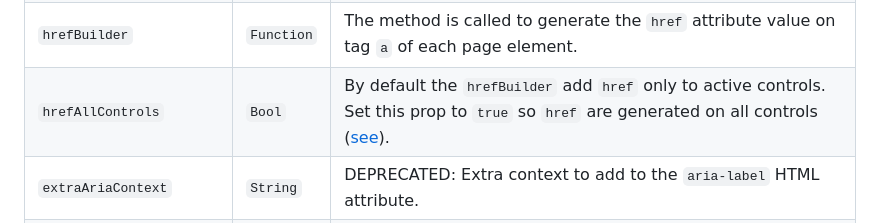
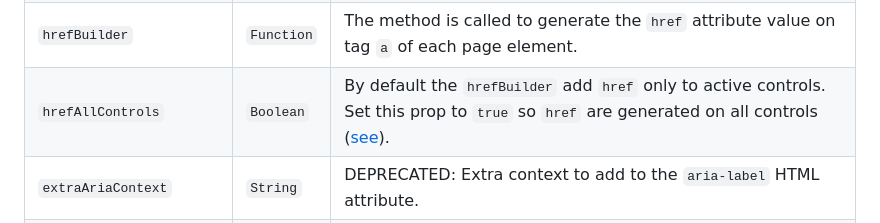
Before and after one commit to AdeleD/react-paginate, a Markdown page: README.md, the part around the change printed below. Drawn GitHub-style.

Commit message:
fix:readme-sync Boolean type in README

```diff
--- a/README.md
+++ b/README.md
@@ -129,7 +129,7 @@ Finally there is this **[CodePen demo](https://codepen.io/monsieurv/pen/yLoMxYQ)
 | `disabledClassName`      | `String`   | The classname for disabled `previous` and `next` buttons.                                                                                                              |
 | `disabledLinkClassName`  | `String`   | The classname on tag `a` for disabled `previous` and `next` buttons.                                                                                                   |
 | `hrefBuilder`            | `Function` | The method is called to generate the `href` attribute value on tag `a` of each page element.                                                                           |
-| `hrefAllControls`            | `Bool` | By default the `hrefBuilder` add `href` only to active controls. Set this prop to `true` so `href` are generated on all controls ([see](https://github.com/AdeleD/react-paginate/issues/242)).                                                                           |
+| `hrefAllControls`            | `Boolean` | By default the `hrefBuilder` add `href` only to active controls. Set this prop to `true` so `href` are generated on all controls ([see](https://github.com/AdeleD/react-paginate/issues/242)).                                                                           |
 | `extraAriaContext`       | `String`   | DEPRECATED: Extra context to add to the `aria-label` HTML attribute.                                                                                                   |
 | `ariaLabelBuilder`       | `Function` | The method is called to generate the `aria-label` attribute value on each page link                                                                                    |
 | `eventListener`          | `String`   | The event to listen onto before changing the selected page. Default is: `onClick`.                                                                                     |
```
Also changed, not shown: other parts of README.md (+1 -1 lines).
